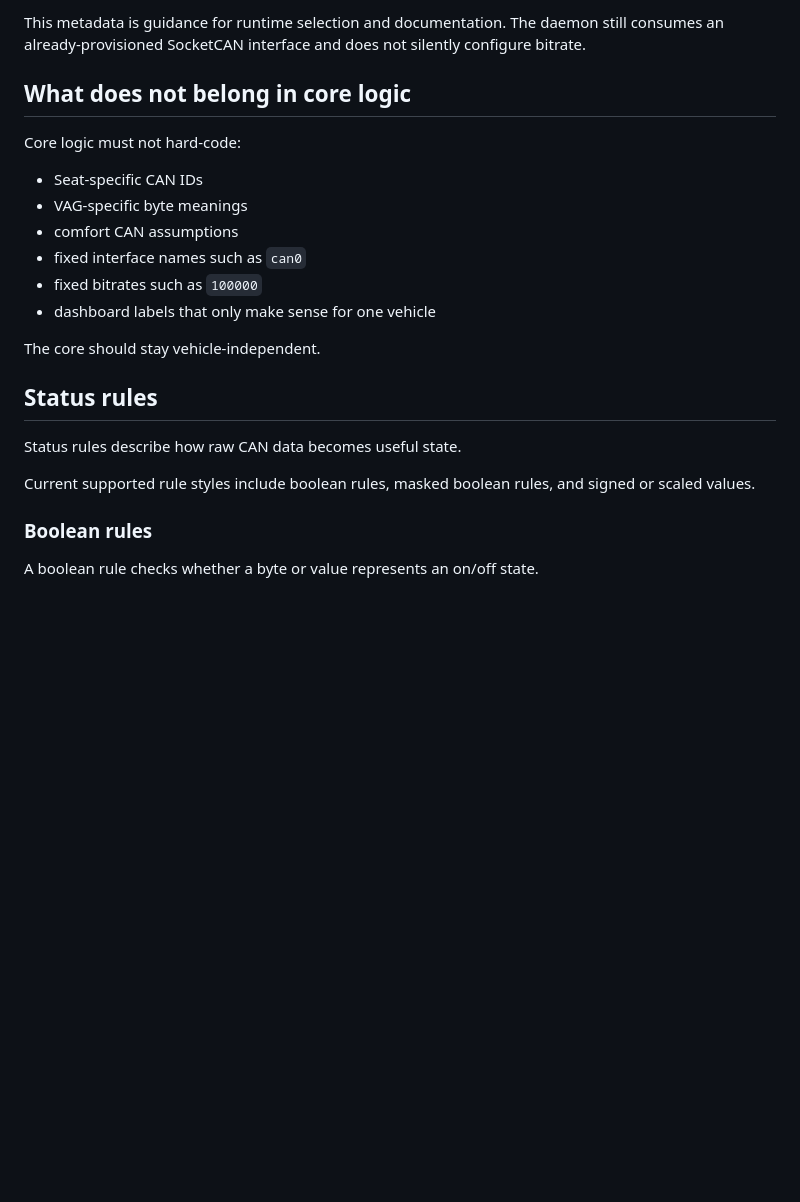
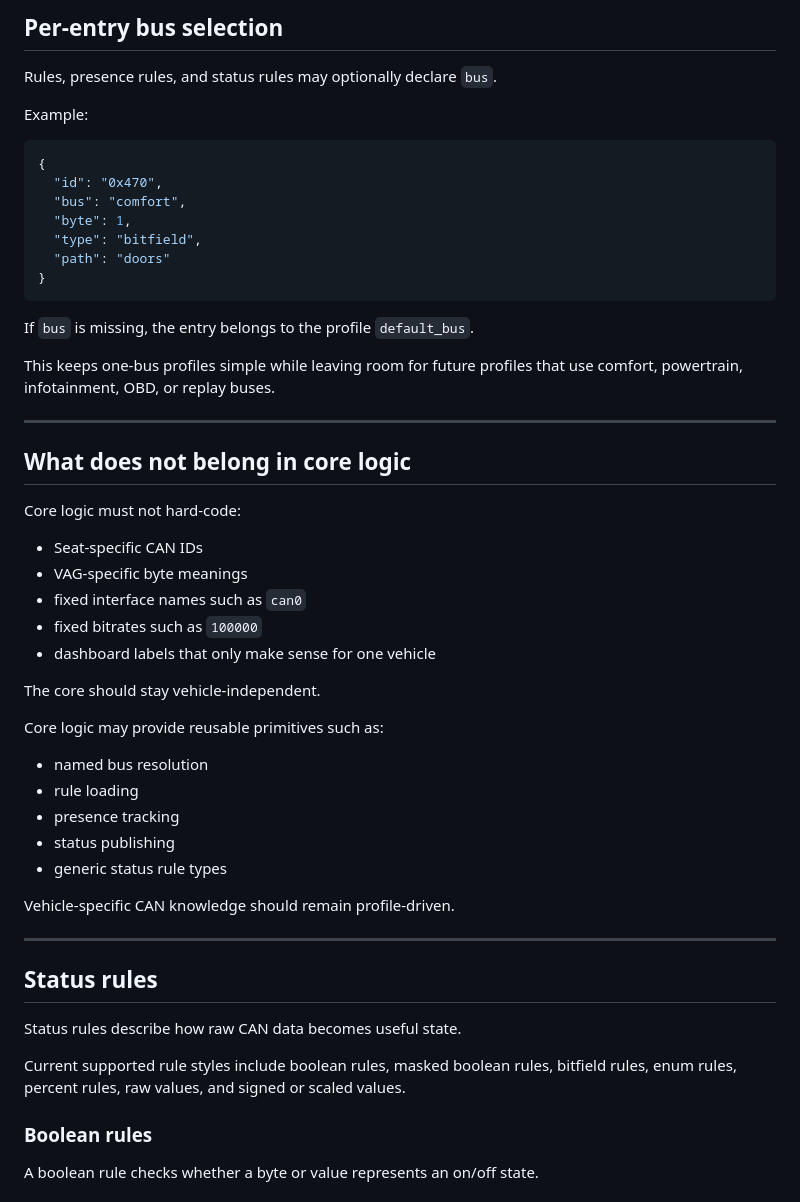
Before and after one commit to open-mmi/open-mmi, a Markdown page: docs/vehicle-profiles.md, the part around one of its changes. Rendered like a GitHub page; blank space fills up the shorter version.

````diff
--- a/docs/vehicle-profiles.md
+++ b/docs/vehicle-profiles.md
@@ -45,25 +90,57 @@ default SocketCAN interface for the profile.
 
-This metadata is guidance for runtime selection and documentation. The daemon still
-consumes an already-provisioned SocketCAN interface and does not silently configure bitrate.
+## Per-entry bus selection
+
+Rules, presence rules, and status rules may optionally declare `bus`.
+
+Example:
+
+```json
+{
+  "id": "0x470",
+  "bus": "comfort",
+  "byte": 1,
+  "type": "bitfield",
+  "path": "doors"
+}
+```
+
+If `bus` is missing, the entry belongs to the profile `default_bus`.
+
+This keeps one-bus profiles simple while leaving room for future profiles that use comfort,
+powertrain, infotainment, OBD, or replay buses.
+
+---
 
 ## What does not belong in core logic
 
 Core logic must not hard-code:
 
-- Seat-specific CAN IDs
-- VAG-specific byte meanings
-- comfort CAN assumptions
-- fixed interface names such as `can0`
-- fixed bitrates such as `100000`
-- dashboard labels that only make sense for one vehicle
+* Seat-specific CAN IDs
+* VAG-specific byte meanings
+* fixed interface names such as `can0`
+* fixed bitrates such as `100000`
+* dashboard labels that only make sense for one vehicle
 
 The core should stay vehicle-independent.
+
+Core logic may provide reusable primitives such as:
+
+* named bus resolution
+* rule loading
+* presence tracking
+* status publishing
+* generic status rule types
+
+Vehicle-specific CAN knowledge should remain profile-driven.
+
+---
 
 ## Status rules
 
 Status rules describe how raw CAN data becomes useful state.
 
-Current supported rule styles include boolean rules, masked boolean rules, and signed or scaled values.
+Current supported rule styles include boolean rules, masked boolean rules, bitfield rules,
+enum rules, percent rules, raw values, and signed or scaled values.
 
 ### Boolean rules
 
````
Also changed, not shown: other parts of docs/vehicle-profiles.md (+91 -37 lines), README.md (+16 -1 lines).
